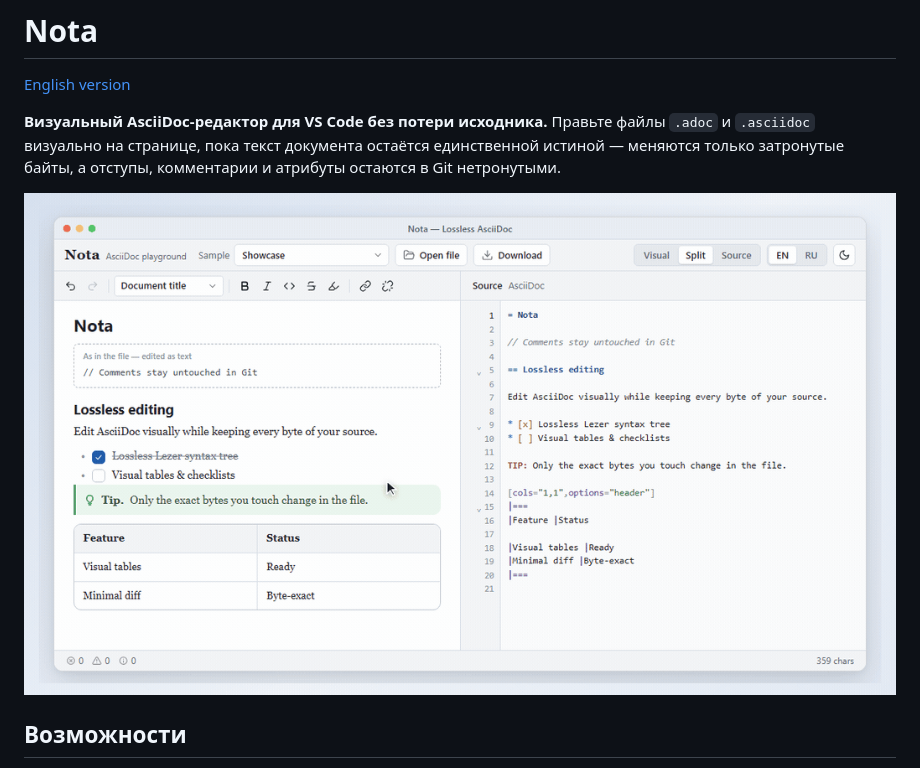
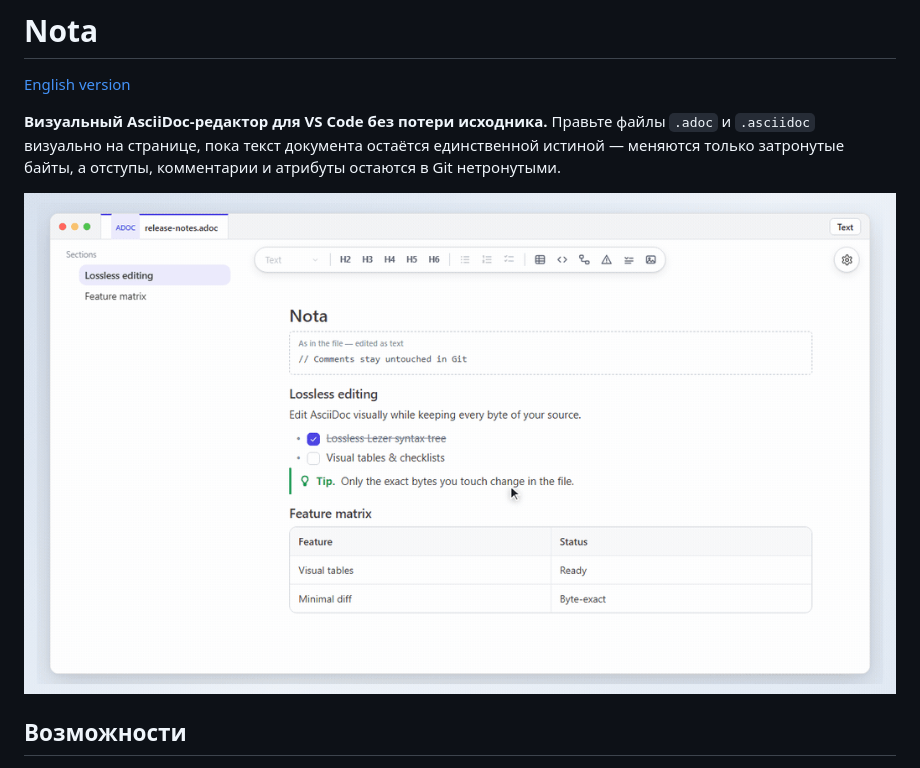
Before and after one commit to nota-adoc/nota, a Markdown page: packages/vscode/README.ru.md, the part around the change. Drawn GitHub-style; pictures changed too: docs/vscode-demo.gif (added).

```diff
--- a/packages/vscode/README.ru.md
+++ b/packages/vscode/README.ru.md
@@ -4,7 +4,7 @@
 
 **Визуальный AsciiDoc-редактор для VS Code без потери исходника.** Правьте файлы `.adoc` и `.asciidoc` визуально на странице, пока текст документа остаётся единственной истиной — меняются только затронутые байты, а отступы, комментарии и атрибуты остаются в Git нетронутыми.
 
-![Визуальный редактор Nota и исходник AsciiDoc рядом](https://raw.githubusercontent.com/nota-adoc/nota/main/docs/demo.gif)
+![Визуальный редактор Nota и исходник AsciiDoc рядом](https://raw.githubusercontent.com/nota-adoc/nota/main/docs/vscode-demo.gif)
 
 ## Возможности
 
```
Also changed, not shown: README.md (+2 -0 lines), packages/vscode/README.md (+1 -1 lines), 1 other file.
